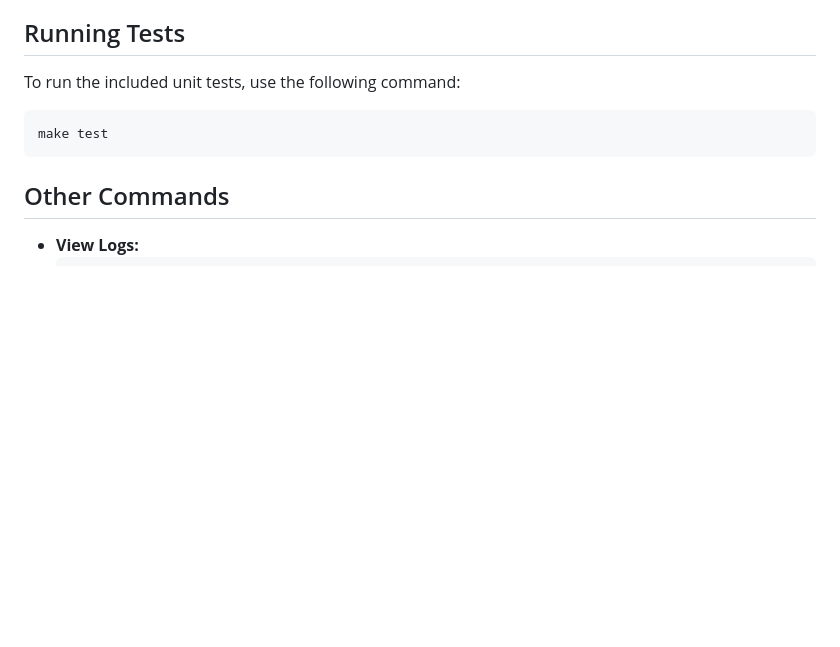
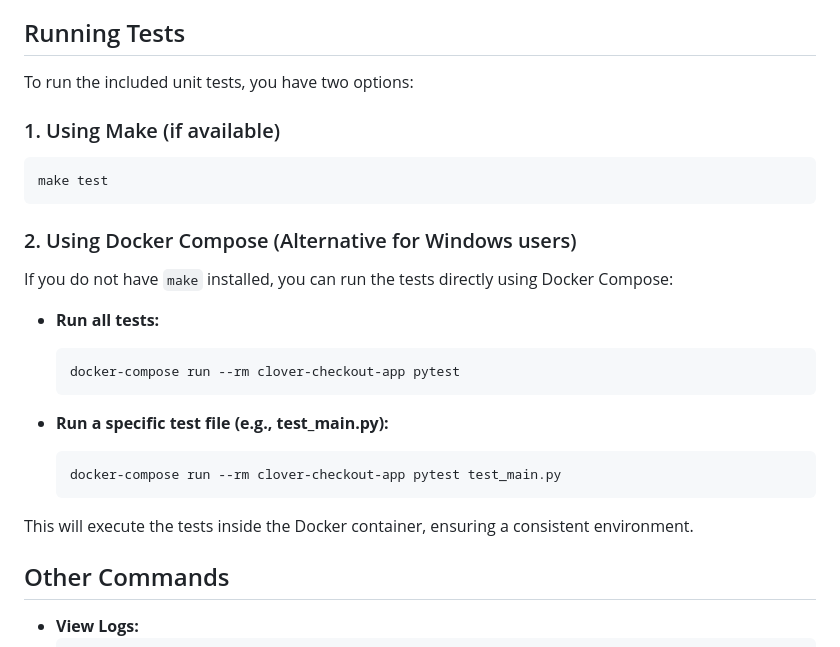
Before and after one commit to nilayjain12/clover-checkout-app, a Markdown page: README.md, the part around the change. GitHub-like rendering; blank space fills up the shorter version.

````diff
--- a/README.md
+++ b/README.md
@@ -112,11 +112,27 @@ The application will be available at [http://localhost:8000](http://localhost:80
 
 ## Running Tests
 
-To run the included unit tests, use the following command:
+To run the included unit tests, you have two options:
 
+### 1. Using Make (if available)
 ```bash
 make test
 ```
+
+### 2. Using Docker Compose (Alternative for Windows users)
+If you do not have `make` installed, you can run the tests directly using Docker Compose:
+
+- **Run all tests:**
+  ```bash
+  docker-compose run --rm clover-checkout-app pytest
+  ```
+
+- **Run a specific test file (e.g., test_main.py):**
+  ```bash
+  docker-compose run --rm clover-checkout-app pytest test_main.py
+  ```
+
+This will execute the tests inside the Docker container, ensuring a consistent environment.
 
 ## Other Commands
 
````
